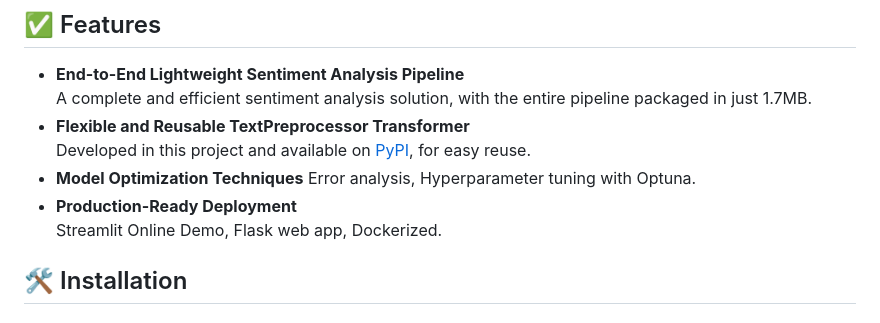
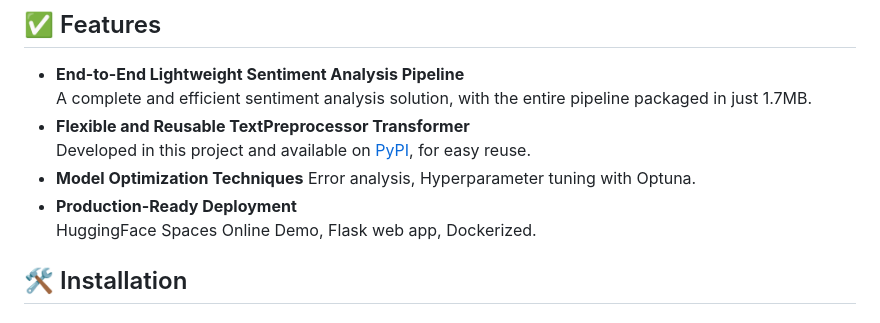
Before and after one commit to Hoom4n/SentiMDB, a Markdown page: README.md, the part around the change. Drawn GitHub-style.

```diff
--- a/README.md
+++ b/README.md
@@ -14,7 +14,7 @@ SentiMDB is a lightweight, production-ready Sentiment Analysis Pipeline based on
 - **Model Optimization Techniques**
   Error analysis, Hyperparameter tuning with Optuna.
 - **Production-Ready Deployment**
-  Streamlit Online Demo, Flask web app, Dockerized.
+  HuggingFace Spaces Online Demo, Flask web app, Dockerized.
 
 ## 🛠️ Installation
 
```
